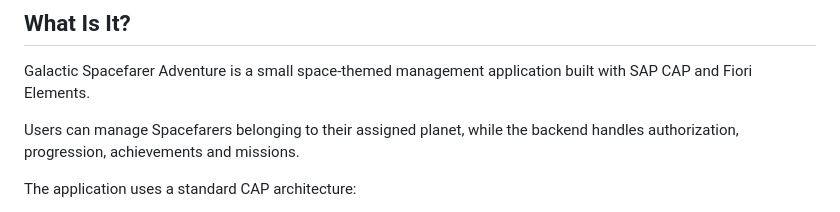
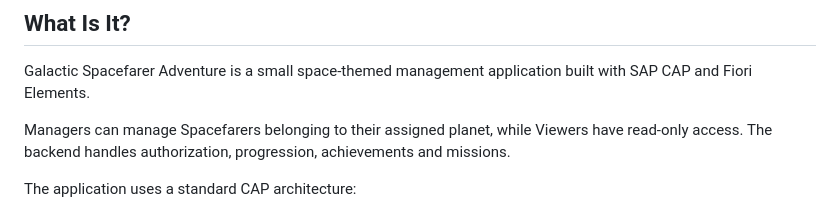
Before and after one commit to kopcsomate/galactic-spacefarer-adventure-SAP, a Markdown page: readme.md, the part around the change. Rendered like a GitHub page.

Commit message:
Readme cleanup

```diff
--- a/readme.md
+++ b/readme.md
@@ -15,7 +15,7 @@ A full-stack SAP CAP application with an SAP Fiori Elements frontend for managin
 
 Galactic Spacefarer Adventure is a small space-themed management application built with SAP CAP and Fiori Elements.
 
-Users can manage Spacefarers belonging to their assigned planet, while the backend handles authorization, progression, achievements and missions.
+Managers can manage Spacefarers belonging to their assigned planet, while Viewers have read-only access. The backend handles authorization, progression, achievements and missions.
 
 The application uses a standard CAP architecture:
 
```
